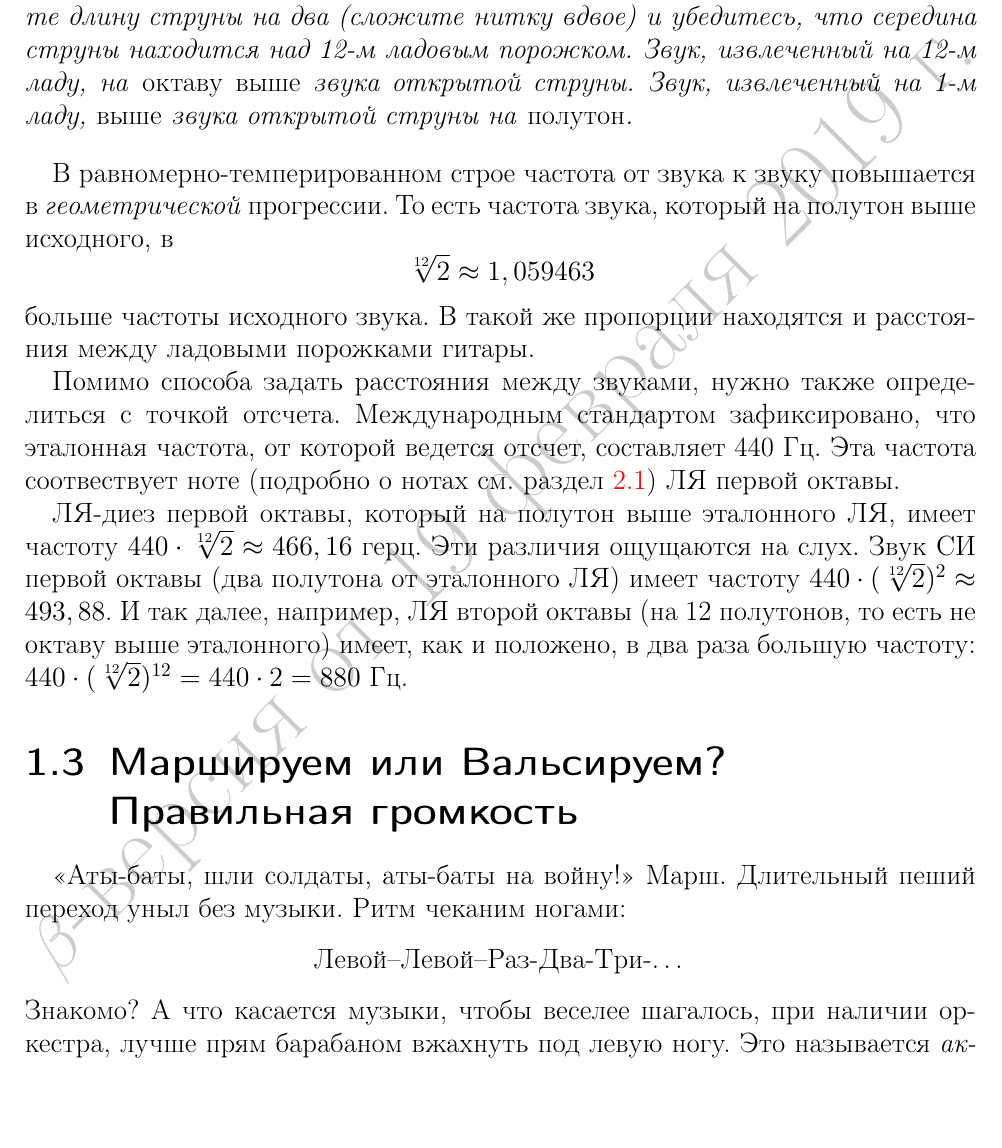
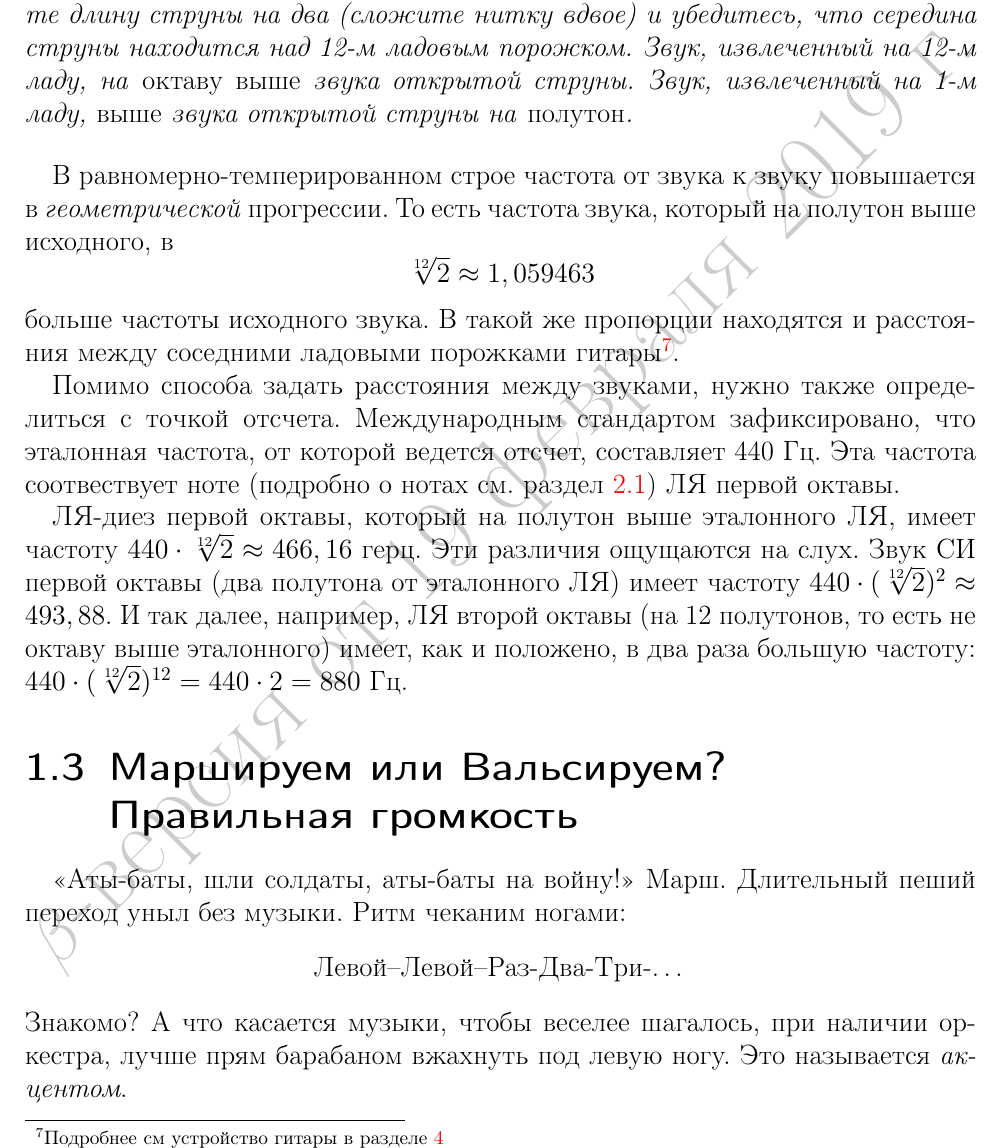
Before and after one commit to mmshihov/guitar, a LaTeX book (main.tex, which reads ch-music.tex): part of page 7 of 26, cut so that both start at the same text. Compiled offline with pdfLaTeX.

```diff
--- a/ch-music.tex
+++ b/ch-music.tex
@@ -71,7 +71,7 @@
     Давайте немного разбавим теорию практикой: возьмите гитару и линейку (можно даже просто суровую нитку). Измерьте длину любой струны (от верхнего порожка на грифе, до порожка на подставке, см. рисунок \ref{fig:guitar:construction}, если возникли трудности). Поделите длину струны на два (сложите нитку вдвое) и убедитесь, что середина струны находится над 12-м ладовым порожком. Звук, извлеченный на 12-м ладу, на \emph{октаву выше} звука открытой струны. Звук, извлеченный на 1-м ладу, \emph{выше} звука открытой струны на \emph{полутон}.
 \end{Example}
 
-В равномерно-темперированном строе частота от звука к звуку повышается в \emph{геометрической} прогрессии. То есть частота звука, который на полутон выше исходного, в \[\sqrt[12]{2}\approx 1,059463\] больше частоты исходного звука. В такой же пропорции находятся и расстояния между ладовыми порожками гитары.
+В равномерно-темперированном строе частота от звука к звуку повышается в \emph{геометрической} прогрессии. То есть частота звука, который на полутон выше исходного, в \[\sqrt[12]{2}\approx 1,059463\] больше частоты исходного звука. В такой же пропорции находятся и расстояния между соседними ладовыми порожками гитары\footnote{Подробнее см устройство гитары в разделе \ref{ch:guitar}}.
 
 Помимо способа задать расстояния между звуками, нужно также определиться с точкой отсчета. Международным стандартом зафиксировано, что эталонная частота, от которой ведется отсчет, составляет 440 Гц. Эта частота соотвествует ноте (подробно о нотах см. раздел \ref{ch:notes:names}) ЛЯ первой октавы.
 
```
Also changed, not shown: fig/intervals/i01.png (added), fig/intervals/i02.png (added), fig/intervals/i03.png (added), fig/intervals/i04.png (added), fig/intervals/i05.png (added), fig/intervals/i06.png (added), fig/intervals/i07.png (added), fig/intervals/i08.png (added), fig/intervals/i09.png (added), fig/intervals/i10.png (added), fig/intervals/i11.png (added).
